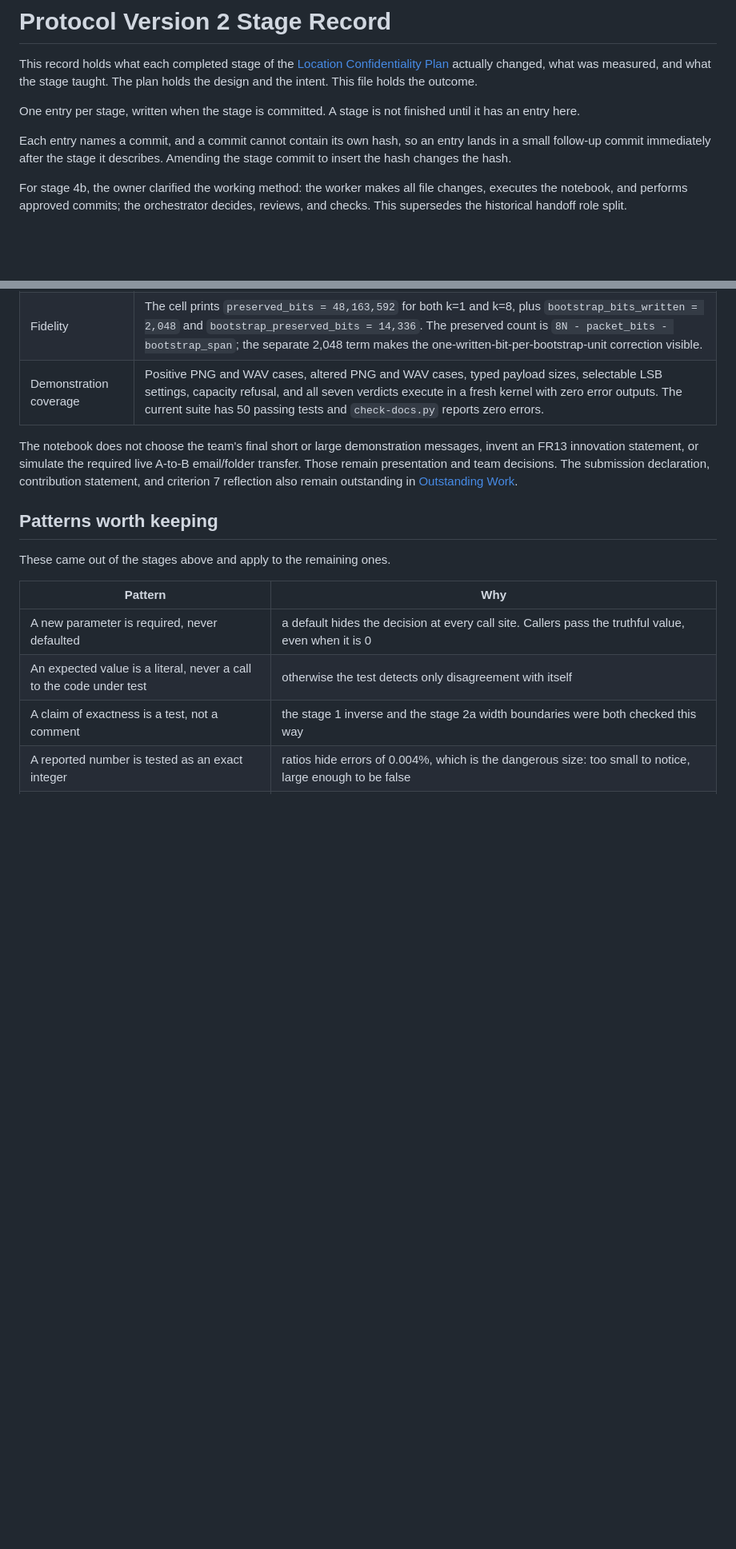
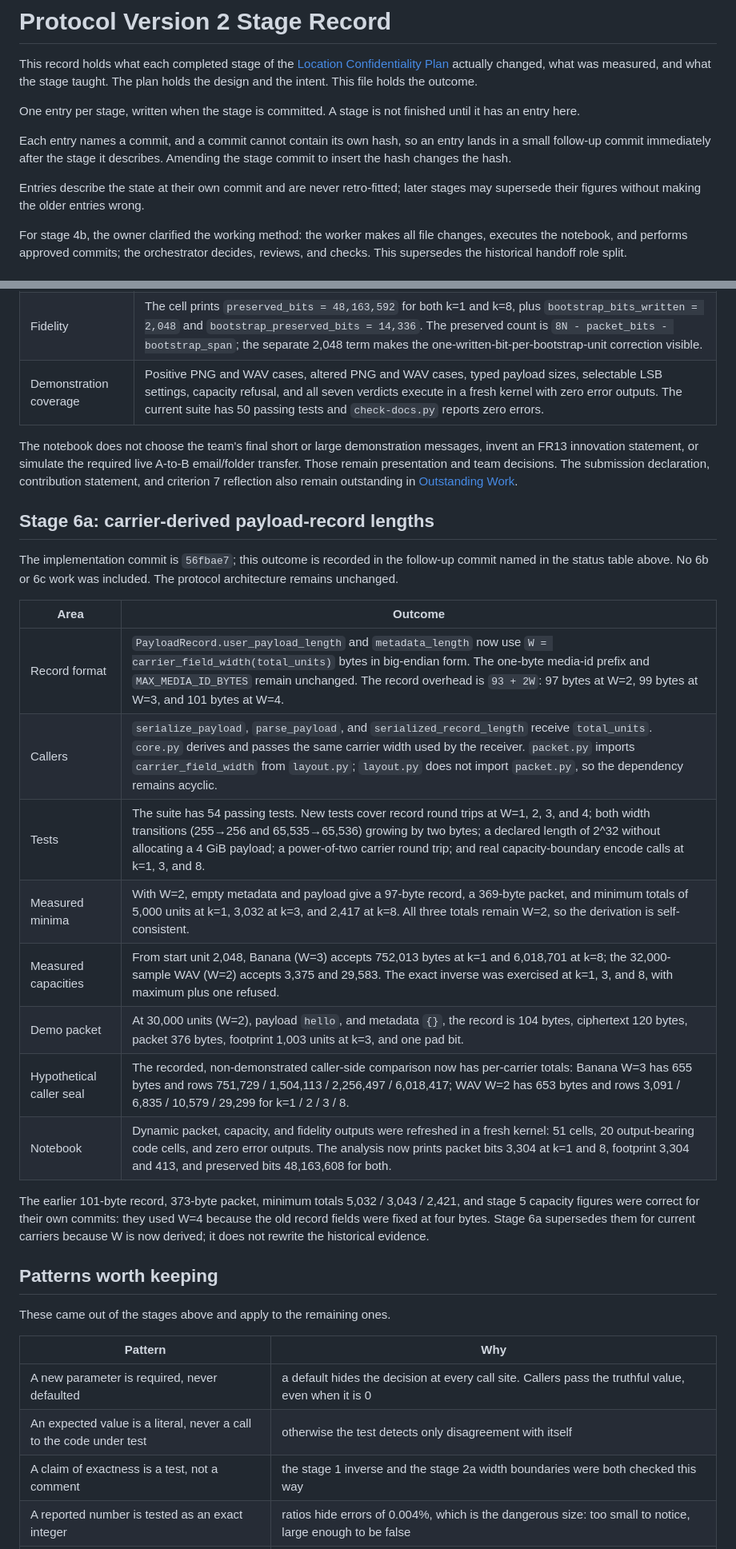
Before and after one commit to alvinto27/INF2005-ACW1, a Markdown page: AGENT_docs/PROTOCOL-V2-STAGE-RECORD.md, 2 parts joined by grey strips. Shown at 80% size. Drawn GitHub-style; blank space fills up the shorter version.

Commit message:
Record stage 6a outcome

```diff
--- a/AGENT_docs/PROTOCOL-V2-STAGE-RECORD.md
+++ b/AGENT_docs/PROTOCOL-V2-STAGE-RECORD.md
@@ -5,6 +5,8 @@ This record holds what each completed stage of the [Location Confidentiality Pla
 One entry per stage, written when the stage is committed. A stage is not finished until it has an entry here.
 
 Each entry names a commit, and a commit cannot contain its own hash, so an entry lands in a small follow-up commit immediately after the stage it describes. Amending the stage commit to insert the hash changes the hash.
+
+Entries describe the state at their own commit and are never retro-fitted; later stages may supersede their figures without making the older entries wrong.
 
 For stage 4b, the owner clarified the working method: the worker makes all file changes, executes the notebook, and performs approved commits; the orchestrator decides, reviews, and checks. This supersedes the historical handoff role split.
 
@@ -261,6 +264,23 @@ The implementation commit is `d73918f`; this outcome is recorded in the follow-u
 
 The notebook does not choose the team's final short or large demonstration messages, invent an FR13 innovation statement, or simulate the required live A-to-B email/folder transfer. Those remain presentation and team decisions. The submission declaration, contribution statement, and criterion 7 reflection also remain outstanding in [Outstanding Work](OUTSTANDING-WORK.md).
 
+## Stage 6a: carrier-derived payload-record lengths
+
+The implementation commit is `56fbae7`; this outcome is recorded in the follow-up commit named in the status table above. No 6b or 6c work was included. The protocol architecture remains unchanged.
+
+| Area | Outcome |
+| --- | --- |
+| Record format | `PayloadRecord.user_payload_length` and `metadata_length` now use `W = carrier_field_width(total_units)` bytes in big-endian form. The one-byte media-id prefix and `MAX_MEDIA_ID_BYTES` remain unchanged. The record overhead is `93 + 2W`: 97 bytes at W=2, 99 bytes at W=3, and 101 bytes at W=4. |
+| Callers | `serialize_payload`, `parse_payload`, and `serialized_record_length` receive `total_units`. `core.py` derives and passes the same carrier width used by the receiver. `packet.py` imports `carrier_field_width` from `layout.py`; `layout.py` does not import `packet.py`, so the dependency remains acyclic. |
+| Tests | The suite has 54 passing tests. New tests cover record round trips at W=1, 2, 3, and 4; both width transitions (255→256 and 65,535→65,536) growing by two bytes; a declared length of 2^32 without allocating a 4 GiB payload; a power-of-two carrier round trip; and real capacity-boundary encode calls at k=1, 3, and 8. |
+| Measured minima | With W=2, empty metadata and payload give a 97-byte record, a 369-byte packet, and minimum totals of 5,000 units at k=1, 3,032 at k=3, and 2,417 at k=8. All three totals remain W=2, so the derivation is self-consistent. |
+| Measured capacities | From start unit 2,048, Banana (W=3) accepts 752,013 bytes at k=1 and 6,018,701 at k=8; the 32,000-sample WAV (W=2) accepts 3,375 and 29,583. The exact inverse was exercised at k=1, 3, and 8, with maximum plus one refused. |
+| Demo packet | At 30,000 units (W=2), payload `hello`, and metadata `{}`, the record is 104 bytes, ciphertext 120 bytes, packet 376 bytes, footprint 1,003 units at k=3, and one pad bit. |
+| Hypothetical caller seal | The recorded, non-demonstrated caller-side comparison now has per-carrier totals: Banana W=3 has 655 bytes and rows 751,729 / 1,504,113 / 2,256,497 / 6,018,417; WAV W=2 has 653 bytes and rows 3,091 / 6,835 / 10,579 / 29,299 for k=1 / 2 / 3 / 8. |
+| Notebook | Dynamic packet, capacity, and fidelity outputs were refreshed in a fresh kernel: 51 cells, 20 output-bearing code cells, and zero error outputs. The analysis now prints packet bits 3,304 at k=1 and 8, footprint 3,304 and 413, and preserved bits 48,163,608 for both. |
+
+The earlier 101-byte record, 373-byte packet, minimum totals 5,032 / 3,043 / 2,421, and stage 5 capacity figures were correct for their own commits: they used W=4 because the old record fields were fixed at four bytes. Stage 6a supersedes them for current carriers because W is now derived; it does not rewrite the historical evidence.
+
 ## Patterns worth keeping
 
 These came out of the stages above and apply to the remaining ones.
```
Also changed, not shown: other parts of AGENT_docs/PROTOCOL-V2-STAGE-RECORD.md (+2 -1 lines).
